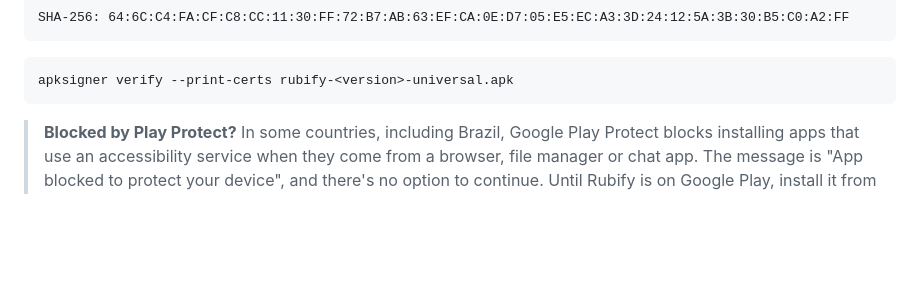
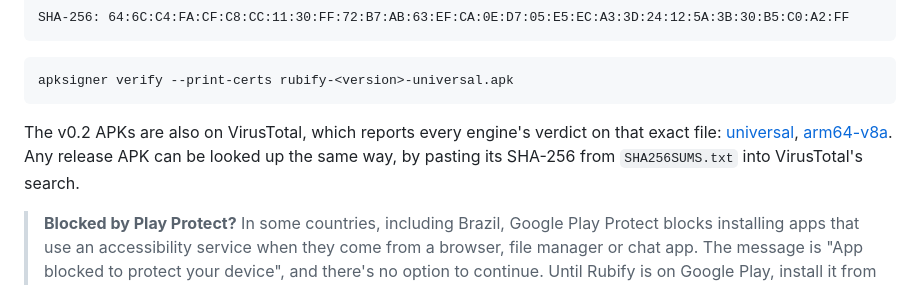
Before and after one commit to V-inn/Rubify, a Markdown page: readme.md, the part around the change. Rendered like a GitHub page; blank space fills up the shorter version.

````diff
--- a/readme.md
+++ b/readme.md
@@ -56,6 +56,8 @@ SHA-256: 64:6C:C4:FA:CF:C8:CC:11:30:FF:72:B7:AB:63:EF:CA:0E:D7:05:E5:EC:A3:3D:24
 ```sh
 apksigner verify --print-certs rubify-<version>-universal.apk
 ```
+
+The v0.2 APKs are also on VirusTotal, which reports every engine's verdict on that exact file: [universal](https://www.virustotal.com/gui/file/b4c24056665d8c9690032b9d4e90906ebf787316e7438a1f41aabbd624ac0359), [arm64-v8a](https://www.virustotal.com/gui/file/f38b34131673e192a9aa596c32754bc6bbb96458a41c1638ed198e8558e6029c). Any release APK can be looked up the same way, by pasting its SHA-256 from `SHA256SUMS.txt` into VirusTotal's search.
 
 > **Blocked by Play Protect?** In some countries, including Brazil, Google Play Protect blocks installing apps that use an accessibility service when they come from a browser, file manager or chat app. The message is "App blocked to protect your device", and there's no option to continue. Until Rubify is on Google Play, install it from a computer with USB debugging turned on:
 >
````
Also changed, not shown: AGENTS.md (+6 -2 lines).
